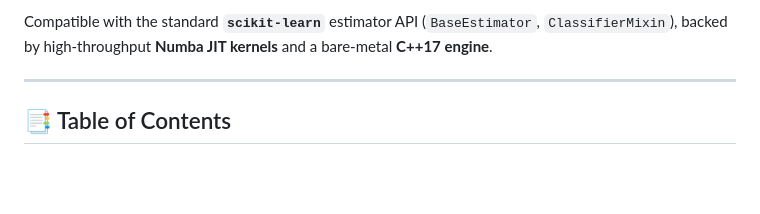
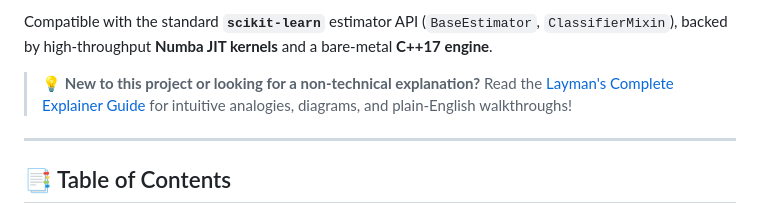
Before and after one commit to Kedar-1118/FinalYear, a Markdown page: README.md, the part around the change. GitHub-like rendering; blank space fills up the shorter version.

Commit message:
docs: add comprehensive layman's guide and update main README link

```diff
--- a/README.md
+++ b/README.md
@@ -15,6 +15,8 @@ Building upon Tiwari et al. (*NeurIPS 2022*), **MABSplit++** introduces **four f
 4. **Depth-Adaptive Hybrid Solver** dispatching small leaf subproblems to exact vectorized computation.
 
 Compatible with the standard **`scikit-learn`** estimator API (`BaseEstimator`, `ClassifierMixin`), backed by high-throughput **Numba JIT kernels** and a bare-metal **C++17 engine**.
+
+> 💡 **New to this project or looking for a non-technical explanation?** Read the [Layman's Complete Explainer Guide](PROJECT_EXPLAINER_LAYMAN.md) for intuitive analogies, diagrams, and plain-English walkthroughs!
 
 ---
 
```
Also changed, not shown: PROJECT_EXPLAINER_LAYMAN.md (added, +445 -0 lines).
